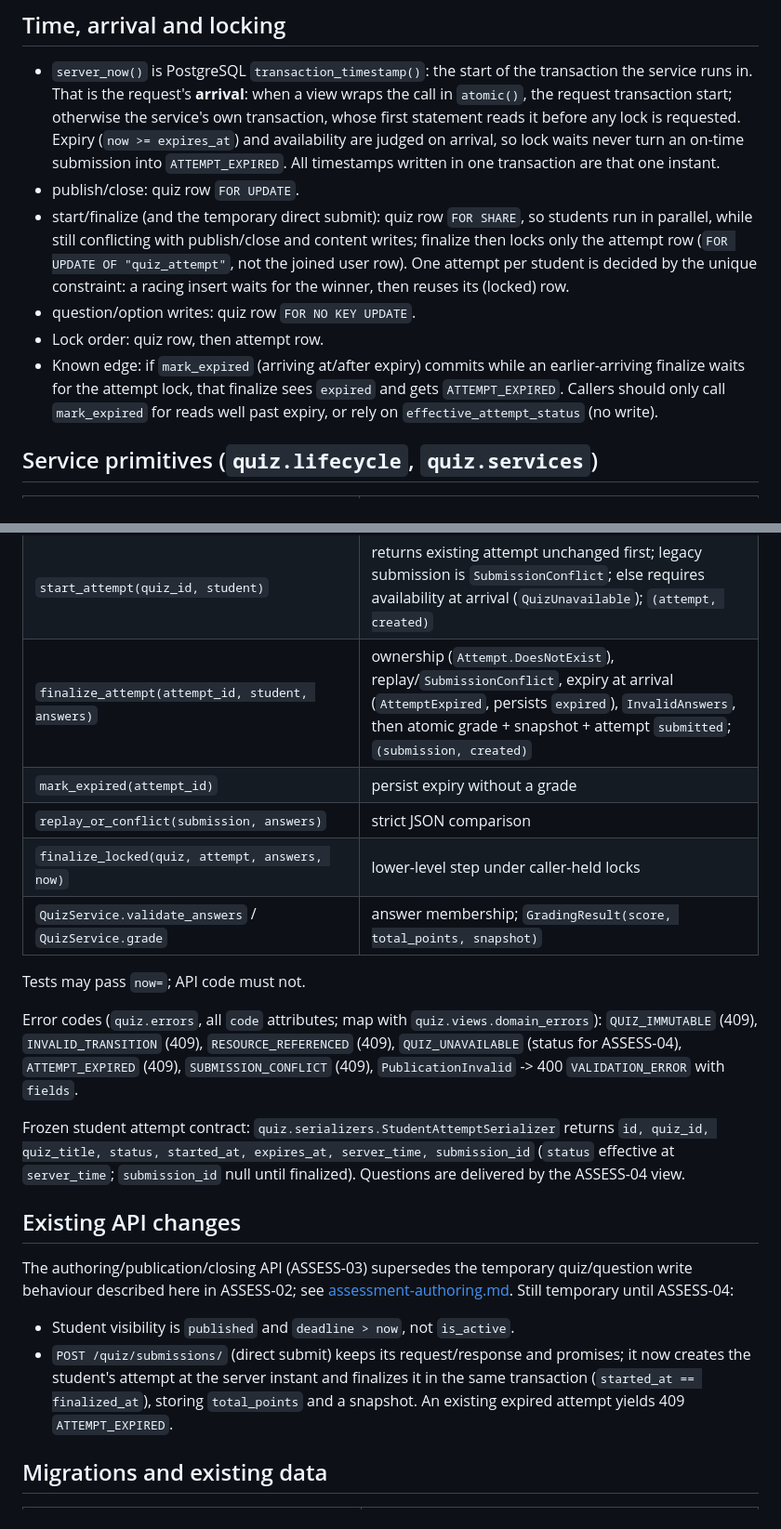
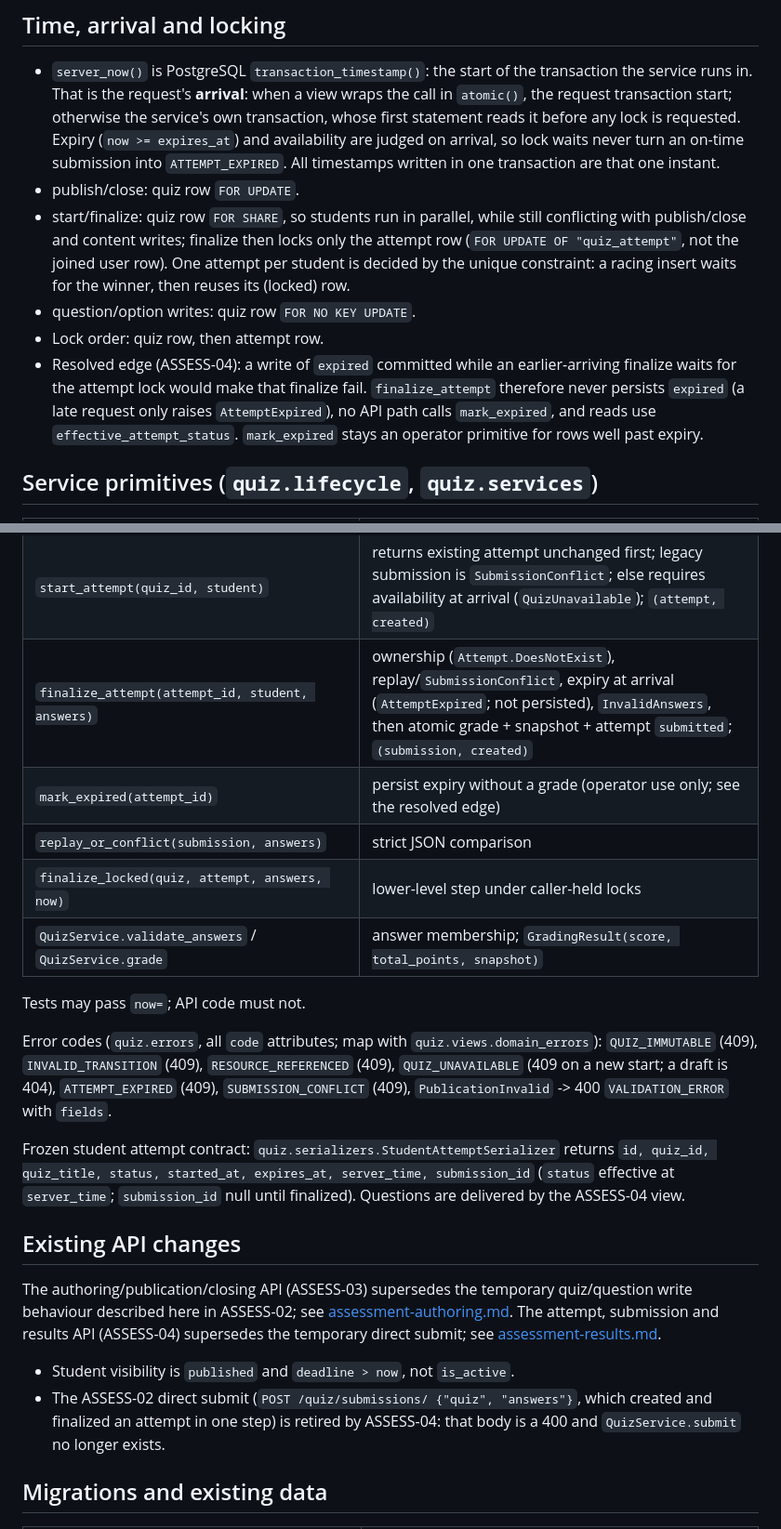
Before and after one commit to mssn-futa/pythagoras-backend, a Markdown page: docs/assessment-lifecycle.md, 2 parts joined by grey strips. Shown at 93% size. Drawn GitHub-style.

```diff
--- a/docs/assessment-lifecycle.md
+++ b/docs/assessment-lifecycle.md
@@ -107,7 +107,7 @@ TRUNCATE does not fire row triggers (test flushes, operator restores).
   `ATTEMPT_EXPIRED`. All timestamps written in one transaction are that one
   instant.
 - publish/close: quiz row `FOR UPDATE`.
-- start/finalize (and the temporary direct submit): quiz row `FOR SHARE`, so
+- start/finalize: quiz row `FOR SHARE`, so
   students run in parallel, while still conflicting with publish/close and
   content writes; finalize then locks only the attempt row
   (`FOR UPDATE OF "quiz_attempt"`, not the joined user row). One attempt per
@@ -115,11 +115,12 @@ TRUNCATE does not fire row triggers (test flushes, operator restores).
   winner, then reuses its (locked) row.
 - question/option writes: quiz row `FOR NO KEY UPDATE`.
 - Lock order: quiz row, then attempt row.
-- Known edge: if `mark_expired` (arriving at/after expiry) commits while an
-  earlier-arriving finalize waits for the attempt lock, that finalize sees
-  `expired` and gets `ATTEMPT_EXPIRED`. Callers should only call
-  `mark_expired` for reads well past expiry, or rely on
-  `effective_attempt_status` (no write).
+- Resolved edge (ASSESS-04): a write of `expired` committed while an
+  earlier-arriving finalize waits for the attempt lock would make that
+  finalize fail. `finalize_attempt` therefore never persists `expired` (a late
+  request only raises `AttemptExpired`), no API path calls `mark_expired`, and
+  reads use `effective_attempt_status`. `mark_expired` stays an operator
+  primitive for rows well past expiry.
 
 ## Service primitives (`quiz.lifecycle`, `quiz.services`)
 
@@ -139,8 +140,8 @@ TRUNCATE does not fire row triggers (test flushes, operator restores).
 | `is_eligible_student(user)` | active `role=student` (no enrollment gate) |
 | `share_lock_quiz(id)` / `lock_attempt(**lookup)` / `create_attempt(quiz, student, now)` | locking building blocks |
 | `start_attempt(quiz_id, student)` | returns existing attempt unchanged first; legacy submission is `SubmissionConflict`; else requires availability at arrival (`QuizUnavailable`); `(attempt, created)` |
-| `finalize_attempt(attempt_id, student, answers)` | ownership (`Attempt.DoesNotExist`), replay/`SubmissionConflict`, expiry at arrival (`AttemptExpired`, persists `expired`), `InvalidAnswers`, then atomic grade + snapshot + attempt `submitted`; `(submission, created)` |
-| `mark_expired(attempt_id)` | persist expiry without a grade |
+| `finalize_attempt(attempt_id, student, answers)` | ownership (`Attempt.DoesNotExist`), replay/`SubmissionConflict`, expiry at arrival (`AttemptExpired`; not persisted), `InvalidAnswers`, then atomic grade + snapshot + attempt `submitted`; `(submission, created)` |
+| `mark_expired(attempt_id)` | persist expiry without a grade (operator use only; see the resolved edge) |
 | `replay_or_conflict(submission, answers)` | strict JSON comparison |
 | `finalize_locked(quiz, attempt, answers, now)` | lower-level step under caller-held locks |
 | `QuizService.validate_answers` / `QuizService.grade` | answer membership; `GradingResult(score, total_points, snapshot)` |
@@ -149,7 +150,7 @@ Tests may pass `now=`; API code must not.
 
 Error codes (`quiz.errors`, all `code` attributes; map with
 `quiz.views.domain_errors`): `QUIZ_IMMUTABLE` (409), `INVALID_TRANSITION`
-(409), `RESOURCE_REFERENCED` (409), `QUIZ_UNAVAILABLE` (status for ASSESS-04),
+(409), `RESOURCE_REFERENCED` (409), `QUIZ_UNAVAILABLE` (409 on a new start; a draft is 404),
 `ATTEMPT_EXPIRED` (409), `SUBMISSION_CONFLICT` (409), `PublicationInvalid` ->
 400 `VALIDATION_ERROR` with `fields`.
 
@@ -162,15 +163,14 @@ until finalized). Questions are delivered by the ASSESS-04 view.
 
 The authoring/publication/closing API (ASSESS-03) supersedes the temporary
 quiz/question write behaviour described here in ASSESS-02; see
-[assessment-authoring.md](assessment-authoring.md). Still temporary until
-ASSESS-04:
+[assessment-authoring.md](assessment-authoring.md). The attempt, submission and
+results API (ASSESS-04) supersedes the temporary direct submit; see
+[assessment-results.md](assessment-results.md).
 
 - Student visibility is `published` and `deadline > now`, not `is_active`.
-- `POST /quiz/submissions/` (direct submit) keeps its request/response and
-  promises; it now creates the student's attempt at the server instant and
-  finalizes it in the same transaction (`started_at == finalized_at`), storing
-  `total_points` and a snapshot. An existing expired attempt yields 409
-  `ATTEMPT_EXPIRED`.
+- The ASSESS-02 direct submit (`POST /quiz/submissions/ {"quiz", "answers"}`,
+  which created and finalized an attempt in one step) is retired by ASSESS-04:
+  that body is a 400 and `QuizService.submit` no longer exists.
 
 ## Migrations and existing data
 
```
Also changed, not shown: docs/assessment-results.md (added, +167 -0 lines).
